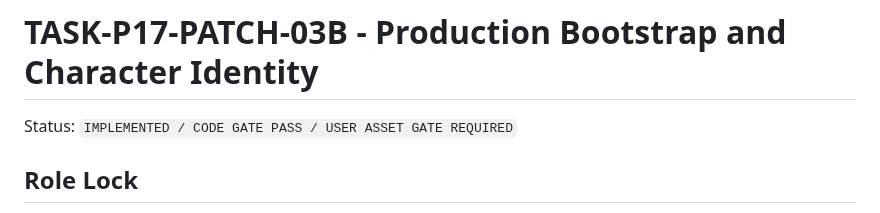
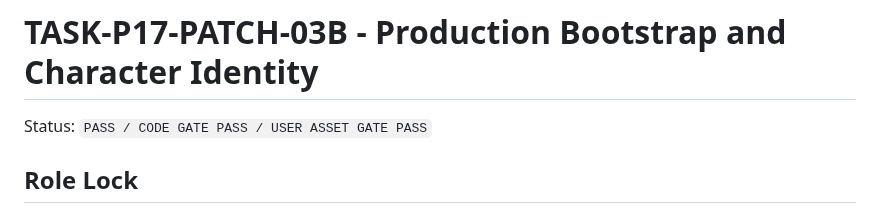
Before and after one commit to lai-sgjp/HSR, a Markdown page: tasks/active-task.md, the part around the change. Drawn GitHub-style.

```diff
--- a/tasks/active-task.md
+++ b/tasks/active-task.md
@@ -1,6 +1,6 @@
 # TASK-P17-PATCH-03B - Production Bootstrap and Character Identity
 
-Status: `IMPLEMENTED / CODE GATE PASS / USER ASSET GATE REQUIRED`
+Status: `PASS / CODE GATE PASS / USER ASSET GATE PASS`
 
 ## Role Lock
 
```
Also changed, not shown: tasks/execution-result.md (+7 -1 lines).
